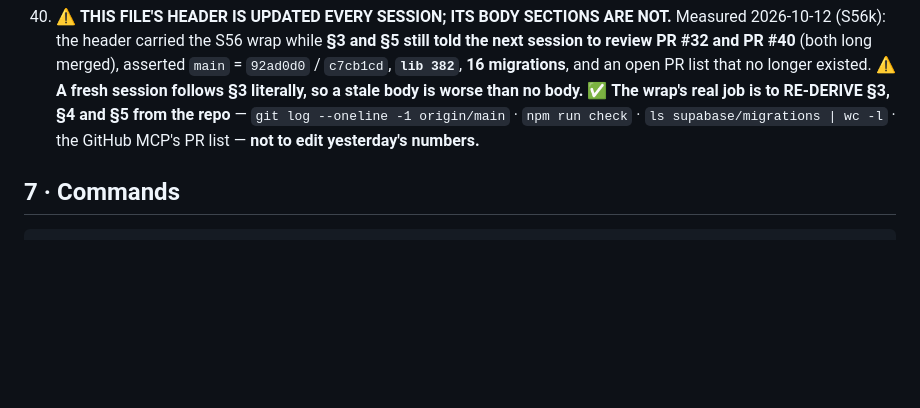
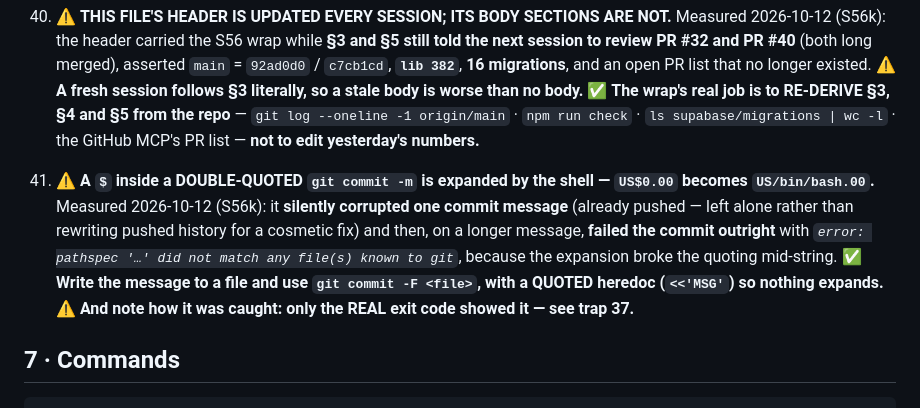
Before and after one commit to HAJIWEE/JossPaperAR, a Markdown page: handover-prompt.md, the part around the change. Drawn GitHub-style; blank space fills up the shorter version.

Commit message:
S56k: trap 41 - a dollar sign in a double-quoted commit message
Measured this session: US$0.00 inside a double-quoted -m expanded to
US/bin/bash.00. It silently corrupted one already-pushed commit message and
then failed a later commit outright (pathspec error) because the expansion
broke the quoting. Fix: git commit -F <file> with a QUOTED heredoc.

Note how it was caught - only the real exit code showed it (trap 37).

```diff
--- a/handover-prompt.md
+++ b/handover-prompt.md
@@ -135,6 +135,7 @@ What S35 delivered:
 38. ⚠️ **`get_check_runs` returns `total_count: 0` for a commit pushed seconds ago — that is NOT "CI never ran".** GitHub simply had not registered the runs yet: the **same SHA** showed **2 `in_progress`** a minute later and **3 `success`** a minute after that. ⚠️ **Reading 0 as "no CI" would have sent me hunting a workflow bug that did not exist** — and reading it as "green" would have been a lie. ✅ **Re-ask once, then report *"not yet registered"* rather than a guess.** Measured 2026-10-12 (S56k).
 39. ⚠️ **An editor replace that matches ONE line inside a numbered list leaves the REST of the old list standing.** Replacing a section's *first* item with a whole **new** list **duplicates it** — the old items survive below and the section then reads as though both versions are true. ⚠️ **Measured 2026-10-12 (S56k) in this very file (§3):** the **diff** is what caught it, not a re-read. ✅ **After any structural edit, read the diff and COUNT the items.**
 40. ⚠️ **THIS FILE'S HEADER IS UPDATED EVERY SESSION; ITS BODY SECTIONS ARE NOT.** Measured 2026-10-12 (S56k): the header carried the S56 wrap while **§3 and §5 still told the next session to review PR #32 and PR #40** (both long merged), asserted `main` = `92ad0d0` / `c7cb1cd`, **`lib 382`**, **16 migrations**, and an open PR list that no longer existed. ⚠️ **A fresh session follows §3 literally, so a stale body is worse than no body.** ✅ **The wrap's real job is to RE-DERIVE §3, §4 and §5 from the repo** — `git log --oneline -1 origin/main` · `npm run check` · `ls supabase/migrations | wc -l` · the GitHub MCP's PR list — **not to edit yesterday's numbers.**
+41. ⚠️ **A `$` inside a DOUBLE-QUOTED `git commit -m` is expanded by the shell — `US$0.00` becomes `US/bin/bash.00`.** Measured 2026-10-12 (S56k): it **silently corrupted one commit message** (already pushed — left alone rather than rewriting pushed history for a cosmetic fix) and then, on a longer message, **failed the commit outright** with *`error: pathspec '…' did not match any file(s) known to git`*, because the expansion broke the quoting mid-string. ✅ **Write the message to a file and use `git commit -F <file>`, with a QUOTED heredoc (`<<'MSG'`) so nothing expands.** ⚠️ **And note how it was caught: only the REAL exit code showed it — see trap 37.**
 
 ## 7 · Commands
 
```
